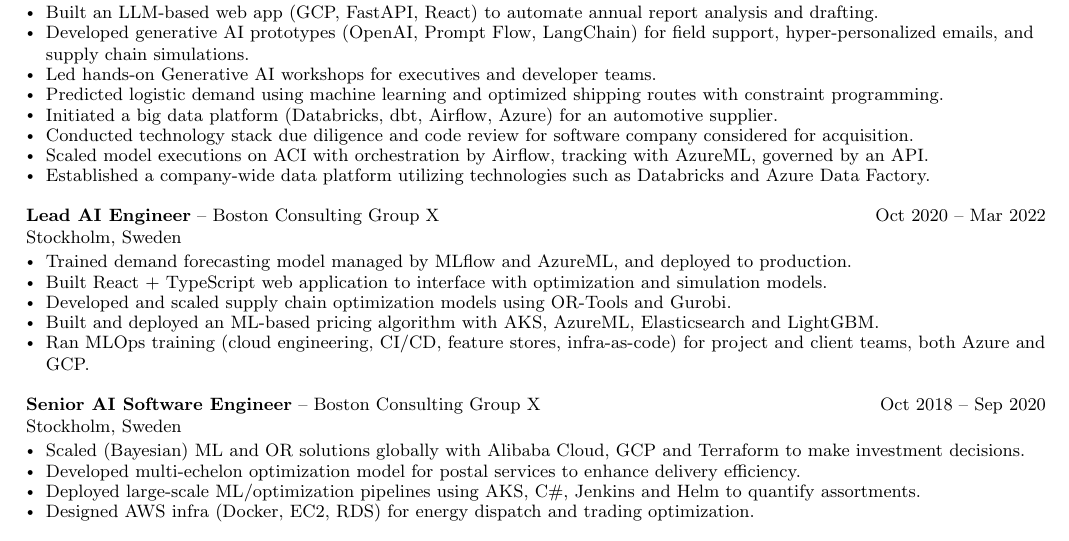
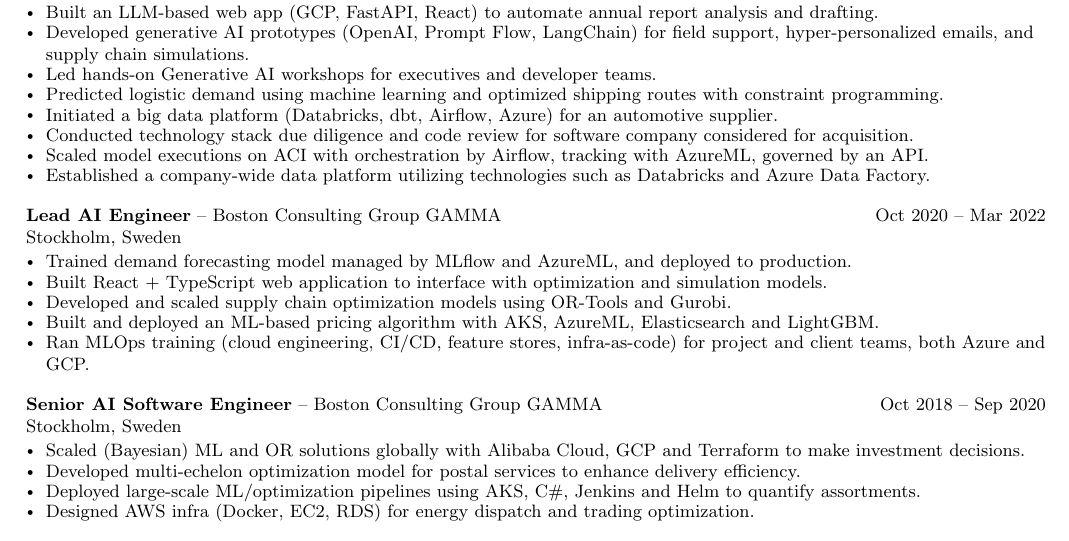
Before and after one commit to NielsDegrande/cv, a LaTeX CV (tex/cv.tex): part of the page, cut so that both start at the same text. Compiled offline with pdfLaTeX.

Commit message:
Original companies

```diff
--- a/tex/cv.tex
+++ b/tex/cv.tex
@@ -104,7 +104,7 @@
     \end{bulletlist}
 }
 
-\experience{Lead AI Engineer}{Boston Consulting Group X}{Oct 2020 -- Mar 2022}{Stockholm, Sweden}
+\experience{Lead AI Engineer}{Boston Consulting Group GAMMA}{Oct 2020 -- Mar 2022}{Stockholm, Sweden}
 {
     \begin{bulletlist}
         \item Trained demand forecasting model managed by MLflow and AzureML, and deployed to production.
@@ -115,7 +115,7 @@
     \end{bulletlist}
 }
 
-\experience{Senior AI Software Engineer}{Boston Consulting Group X}{Oct 2018 -- Sep 2020}{Stockholm, Sweden}
+\experience{Senior AI Software Engineer}{Boston Consulting Group GAMMA}{Oct 2018 -- Sep 2020}{Stockholm, Sweden}
 {
     \begin{bulletlist}
         \item Scaled (Bayesian) ML and OR solutions globally with Alibaba Cloud, GCP and Terraform to make investment decisions.
@@ -125,7 +125,7 @@
     \end{bulletlist}
 }
 
-\experience{Software Engineer}{Boston Consulting Group X}{Oct 2016 -- Sep 2018}{Brussels, Belgium}
+\experience{Software Engineer}{Boston Consulting Group GAMMA}{Oct 2016 -- Sep 2018}{Brussels, Belgium}
 {
     \begin{bulletlist}
         \item Built a cloud-based Big Data platform with Airflow, Ansible, Hive and Spark, also migrated HDInsight to Databricks.
```
